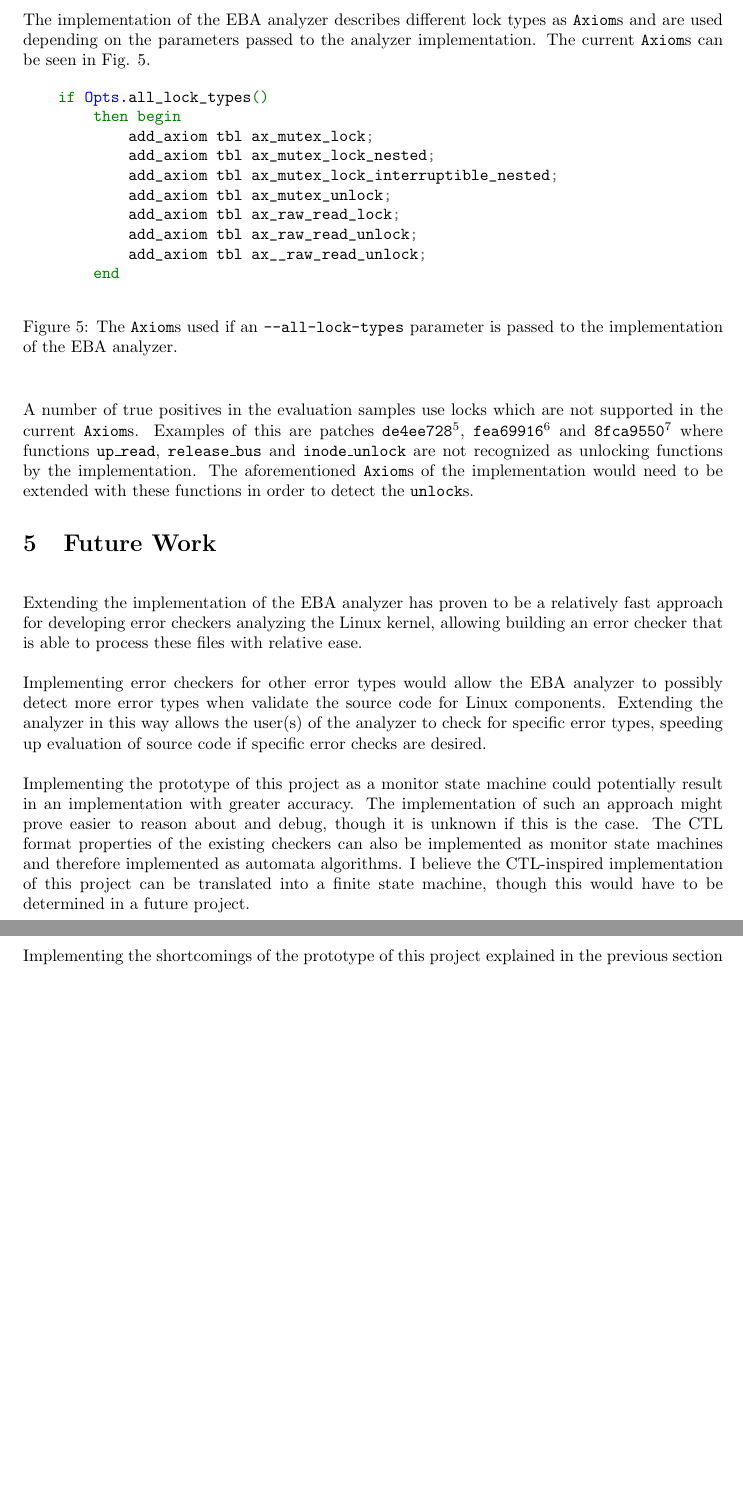
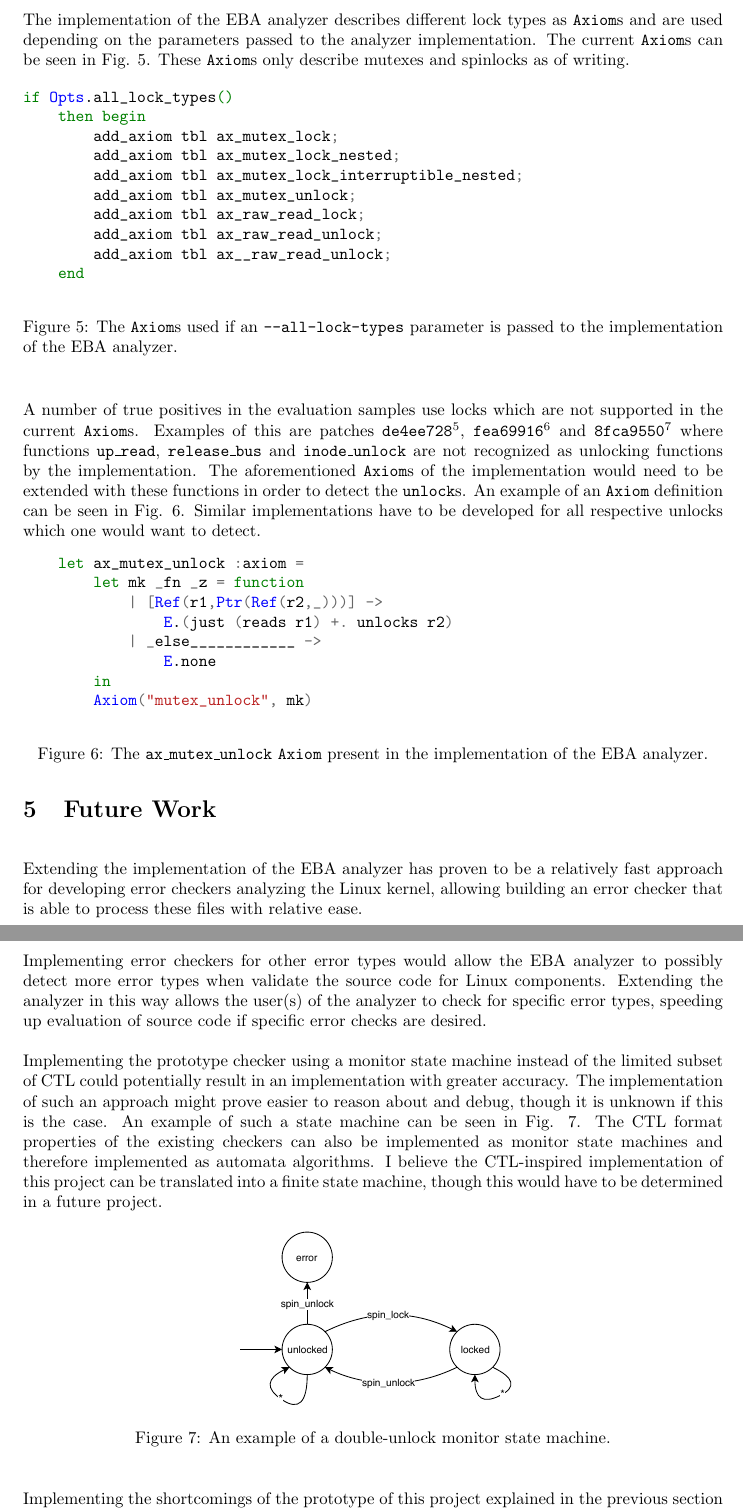
Before and after one commit to andersfischernielsen/Finding-Double-Unlock-Bugs-with-Shape-and-Effect-Analysis, a LaTeX document (report.tex, which reads evaluation/notdetected.tex, futurework/futurework.tex): two parts of pages 10 and 11 of 12 before the commit and two parts of pages 10 and 11 of 13 after it, joined at a grey line, cut so that both start at the same text, the shorter picture padded with empty space. Compiled offline with pdfLaTeX.

Commit message:
Add figures for future work section, fix paragraphs

```diff
--- a/evaluation/notdetected.tex
+++ b/evaluation/notdetected.tex
@@ -6,7 +6,7 @@ Several false negatives were found during evaluation of the proposed error check
 
 \newpar Due to the false negatives containing confirmed double unlocks it seems that the unlock check does not detect the second unlock correctly. This proves to be the case, since the implementation of the EBA analyzer only checks \texttt{spinlock}s by default. The implementation supports mutexes used in the Linux kernel, though the use of this feature might lead to more false positives in the existing error checkers.
 
-\newpar The implementation of the EBA analyzer describes different lock types as \texttt{Axiom}s and are used depending on the parameters passed to the analyzer implementation. The current \texttt{Axiom}s can be seen in Fig. \ref{axioms}.
+\newpar The implementation of the EBA analyzer describes different lock types as \texttt{Axiom}s and are used depending on the parameters passed to the analyzer implementation. The current \texttt{Axiom}s can be seen in Fig. \ref{axioms}. These \texttt{Axiom}s only describe mutexes and spinlocks as of writing.
 
 \begin{figure}[H]
 \centering
@@ -26,4 +26,20 @@ Several false negatives were found during evaluation of the proposed error check
 \label{axioms}
 \end{figure}
 
-\newpar A number of true positives in the evaluation samples use locks which are not supported in the current \texttt{Axiom}s. Examples of this are patches \texttt{de4ee728}\footnote{See Fig. \ref{truepositives} in Appendix.}, \texttt{fea69916}\footnote{See Fig. \ref{truepositives} in Appendix.} and \texttt{8fca9550}\footnote{See Fig. \ref{truepositives} in Appendix.} where functions \texttt{up\_read}, \texttt{release\_bus} and \texttt{inode\_unlock} are not recognized as unlocking functions by the implementation. The aforementioned \texttt{Axiom}s of the implementation would need to be extended with these functions in order to detect the \texttt{unlock}s.
+\newpar A number of true positives in the evaluation samples use locks which are not supported in the current \texttt{Axiom}s. Examples of this are patches \texttt{de4ee728}\footnote{See Fig. \ref{truepositives} in Appendix.}, \texttt{fea69916}\footnote{See Fig. \ref{truepositives} in Appendix.} and \texttt{8fca9550}\footnote{See Fig. \ref{truepositives} in Appendix.} where functions \texttt{up\_read}, \texttt{release\_bus} and \texttt{inode\_unlock} are not recognized as unlocking functions by the implementation. The aforementioned \texttt{Axiom}s of the implementation would need to be extended with these functions in order to detect the \texttt{unlock}s. An example of an \texttt{Axiom} definition can be seen in Fig. \ref{axioms:mutexunlock}. Similar implementations have to be developed for all respective unlocks which one would want to detect.
+
+\begin{figure}[H]
+    \centering
+    \begin{minted}{ocaml}
+    let ax_mutex_unlock :axiom =
+        let mk _fn _z = function
+            | [Ref(r1,Ptr(Ref(r2,_)))] ->
+                E.(just (reads r1) +. unlocks r2)
+            | _else____________ ->
+                E.none
+        in
+        Axiom("mutex_unlock", mk)
+    \end{minted}
+    \caption{The \texttt{ax\_mutex\_unlock} \texttt{Axiom} present in the implementation of the EBA analyzer.}
+    \label{axioms:mutexunlock}
+    \end{figure}
--- a/futurework/futurework.tex
+++ b/futurework/futurework.tex
@@ -4,7 +4,14 @@
 
 \newpar Implementing error checkers for other error types would allow the EBA analyzer to possibly detect more error types when validate the source code for Linux components. Extending the analyzer in this way allows the user(s) of the analyzer to check for specific error types, speeding up evaluation of source code if specific error checks are desired.
 
-\newpar Implementing the prototype of this project as a monitor state machine could potentially result in an implementation with greater accuracy. The implementation of such an approach might prove easier to reason about and debug, though it is unknown if this is the case. The CTL format properties of the existing checkers can also be implemented as monitor state machines and therefore implemented as automata algorithms. I believe the CTL-inspired implementation of this project can be translated into a finite state machine, though this would have to be determined in a future project.
+\newpar Implementing the prototype checker using a monitor state machine instead of the limited subset of CTL could potentially result in an implementation with greater accuracy. The implementation of such an approach might prove easier to reason about and debug, though it is unknown if this is the case. An example of such a state machine can be seen in Fig. \ref{fig:statemachine}. The CTL format properties of the existing checkers can also be implemented as monitor state machines and therefore implemented as automata algorithms. I believe the CTL-inspired implementation of this project can be translated into a finite state machine, though this would have to be determined in a future project.
+
+\begin{figure}[h]
+    \centering
+    \includegraphics[width=0.4\textwidth]{futurework/figures/state-machine}
+    \caption{An example of a double-unlock monitor state machine.}
+    \label{fig:statemachine}
+\end{figure}
 
 \newpar Implementing the shortcomings of the prototype of this project explained in the previous section in order to detect a larger number of true positives should be done by improving the ability of the implementation of the EBA analyzer to detect unlock statements in the source code. This would improve the accuracy and therefore the usefulness of the prototype.
 
```
Also changed, not shown: futurework/figures/state-machine.pdf (added), report.pdf, evaluation/notdetected.tex (2 more changed lines), 1 other file. Lines whose indentation alone changed are shown as unchanged.
